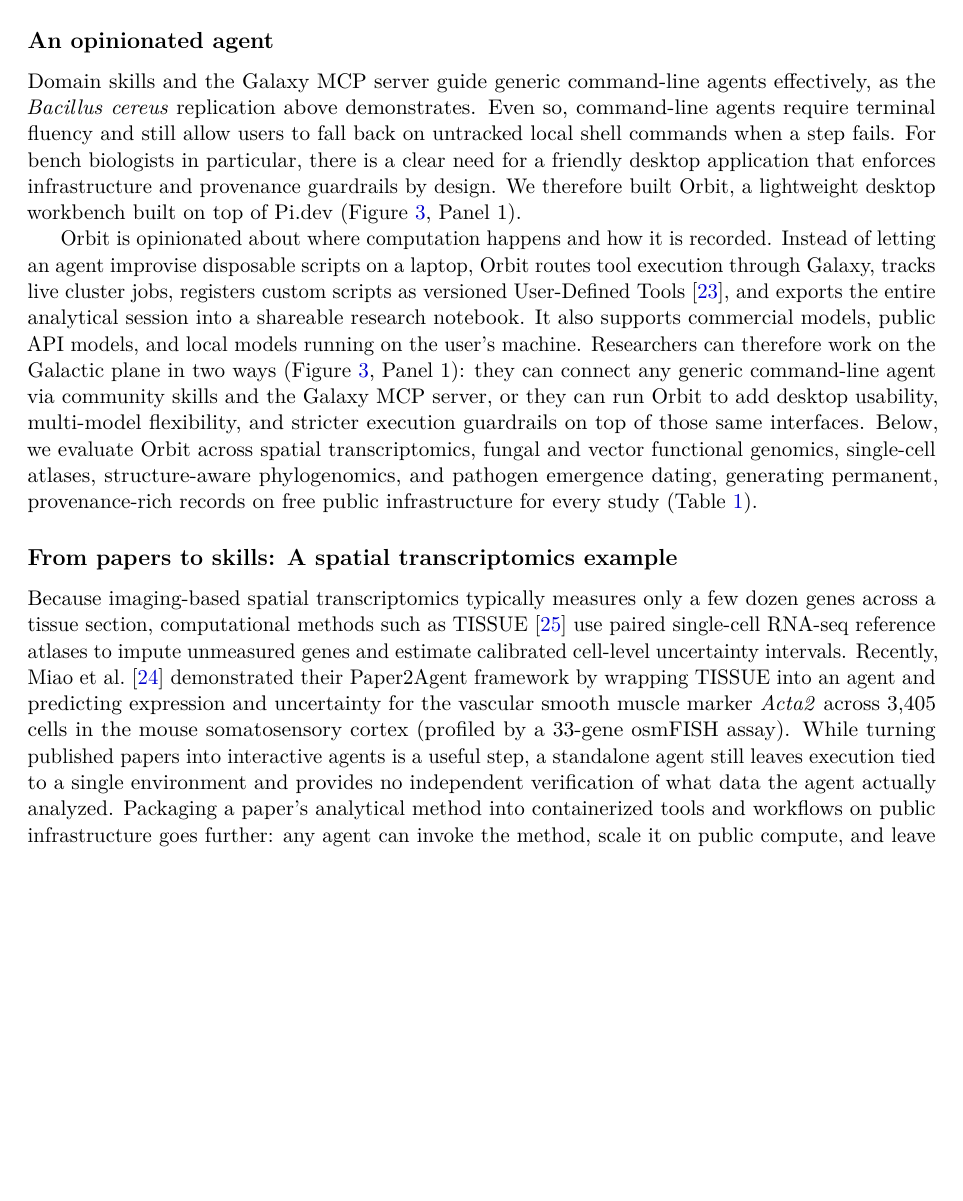
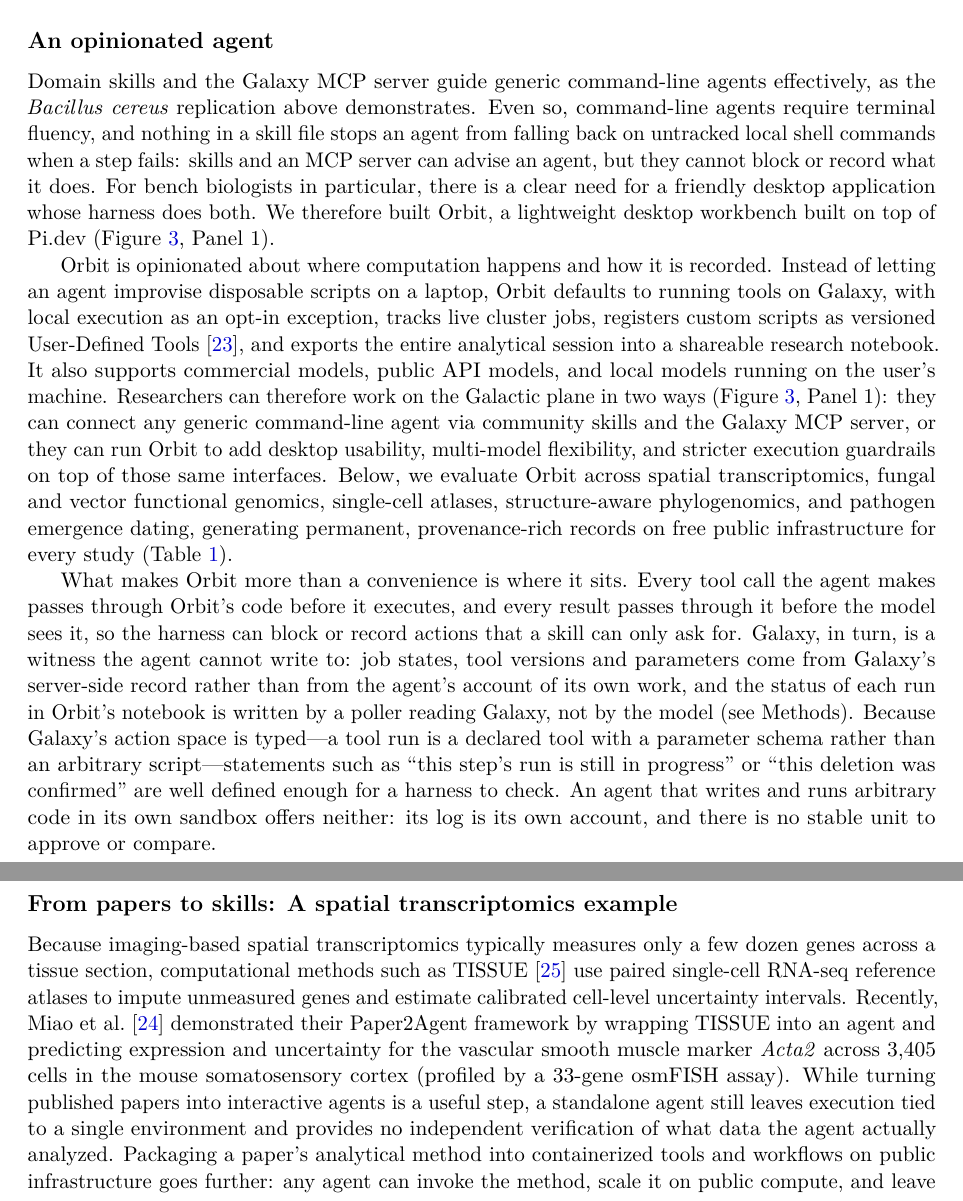
Before and after one commit to nekrut/orbit-paper, a LaTeX paper (manuscript/manuscript_v2.tex): part of page 7 of 41 before the commit and two parts of pages 7 and 9 of 42 after it, the two joined at a grey line, cut so that both start at the same text, the shorter picture padded with empty space. Compiled offline with pdfLaTeX.

Commit message:
Say why a harness matters, not just that Orbit has one
The Orbit subsection said Orbit enforces guardrails by design and routes execution through Galaxy, but Orbit has a shell too and local execution is an opt-in mode, and it never said what a harness can do that skills plus MCP can't. This adds the argument: Orbit sits in the loop so it can block and record, Galaxy is a record the agent can't write to, and Galaxy's typed tool runs are what make a check well defined. The two overclaims are narrowed to match.

```diff
--- a/manuscript/manuscript_v2.tex
+++ b/manuscript/manuscript_v2.tex
@@ -139,9 +139,11 @@
 
 \subsection{An opinionated agent}
 
-Domain skills and the Galaxy MCP server guide generic command-line agents effectively, as the \textit{Bacillus cereus} replication above demonstrates. Even so, command-line agents require terminal fluency and still allow users to fall back on untracked local shell commands when a step fails. For bench biologists in particular, there is a clear need for a friendly desktop application that enforces infrastructure and provenance guardrails by design. We therefore built Orbit, a lightweight desktop workbench built on top of Pi.dev (Figure~\ref{fig:architecture}, Panel 1).
+Domain skills and the Galaxy MCP server guide generic command-line agents effectively, as the \textit{Bacillus cereus} replication above demonstrates. Even so, command-line agents require terminal fluency, and nothing in a skill file stops an agent from falling back on untracked local shell commands when a step fails: skills and an MCP server can advise an agent, but they cannot block or record what it does. For bench biologists in particular, there is a clear need for a friendly desktop application whose harness does both. We therefore built Orbit, a lightweight desktop workbench built on top of Pi.dev (Figure~\ref{fig:architecture}, Panel 1).
 
-Orbit is opinionated about where computation happens and how it is recorded. Instead of letting an agent improvise disposable scripts on a laptop, Orbit routes tool execution through Galaxy, tracks live cluster jobs, registers custom scripts as versioned User-Defined Tools \cite{galaxyudt2026}, and exports the entire analytical session into a shareable research notebook. It also supports commercial models, public API models, and local models running on the user's machine. Researchers can therefore work on the Galactic plane in two ways (Figure~\ref{fig:architecture}, Panel 1): they can connect any generic command-line agent via community skills and the Galaxy MCP server, or they can run Orbit to add desktop usability, multi-model flexibility, and stricter execution guardrails on top of those same interfaces. Below, we evaluate Orbit across spatial transcriptomics, fungal and vector functional genomics, single-cell atlases, structure-aware phylogenomics, and pathogen emergence dating, generating permanent, provenance-rich records on free public infrastructure for every study (Table~\ref{tab:validation_summary}).
+Orbit is opinionated about where computation happens and how it is recorded. Instead of letting an agent improvise disposable scripts on a laptop, Orbit defaults to running tools on Galaxy, with local execution as an opt-in exception, tracks live cluster jobs, registers custom scripts as versioned User-Defined Tools \cite{galaxyudt2026}, and exports the entire analytical session into a shareable research notebook. It also supports commercial models, public API models, and local models running on the user's machine. Researchers can therefore work on the Galactic plane in two ways (Figure~\ref{fig:architecture}, Panel 1): they can connect any generic command-line agent via community skills and the Galaxy MCP server, or they can run Orbit to add desktop usability, multi-model flexibility, and stricter execution guardrails on top of those same interfaces. Below, we evaluate Orbit across spatial transcriptomics, fungal and vector functional genomics, single-cell atlases, structure-aware phylogenomics, and pathogen emergence dating, generating permanent, provenance-rich records on free public infrastructure for every study (Table~\ref{tab:validation_summary}).
+
+What makes Orbit more than a convenience is where it sits. Every tool call the agent makes passes through Orbit's code before it executes, and every result passes through it before the model sees it, so the harness can block or record actions that a skill can only ask for. Galaxy, in turn, is a witness the agent cannot write to: job states, tool versions and parameters come from Galaxy's server-side record rather than from the agent's account of its own work, and the status of each run in Orbit's notebook is written by a poller reading Galaxy, not by the model (see Methods). Because Galaxy's action space is typed---a tool run is a declared tool with a parameter schema rather than an arbitrary script---statements such as ``this step's run is still in progress'' or ``this deletion was confirmed'' are well defined enough for a harness to check. An agent that writes and runs arbitrary code in its own sandbox offers neither: its log is its own account, and there is no stable unit to approve or compare.
 
 \begin{table}[!htbp]
 \centering
```
